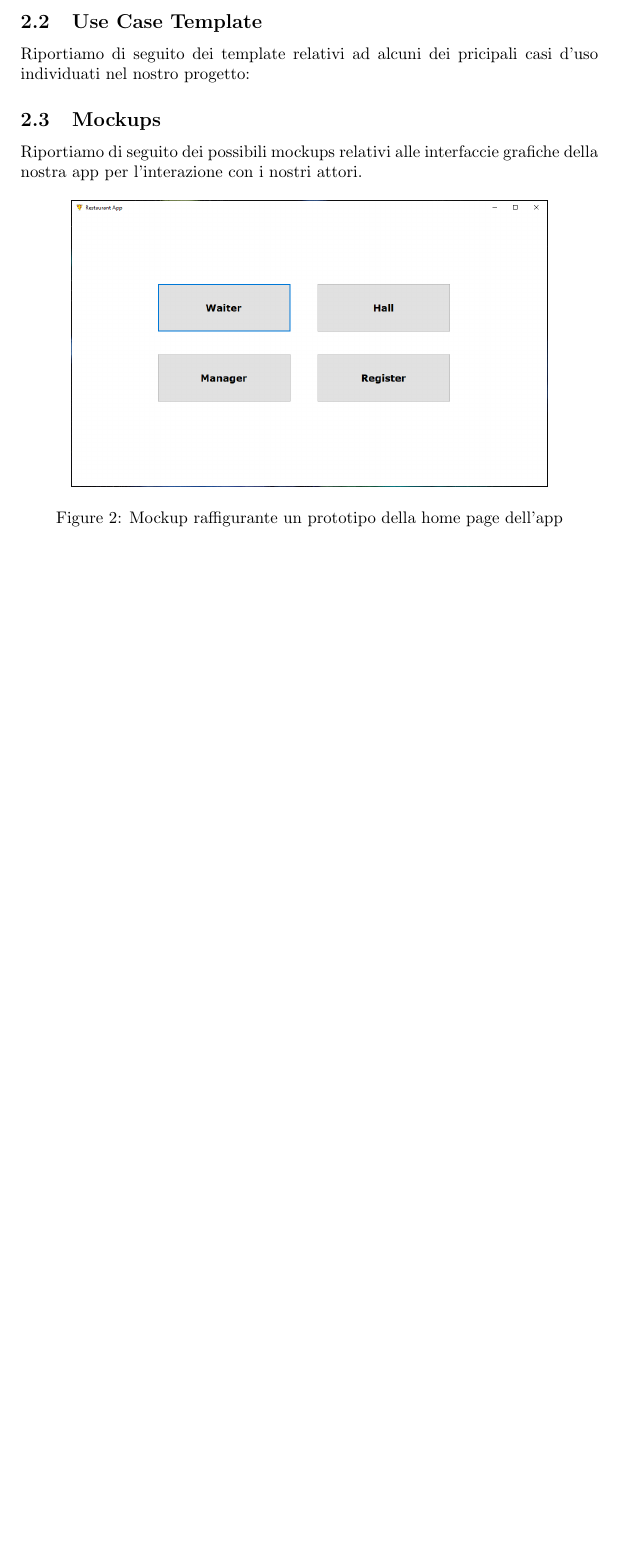
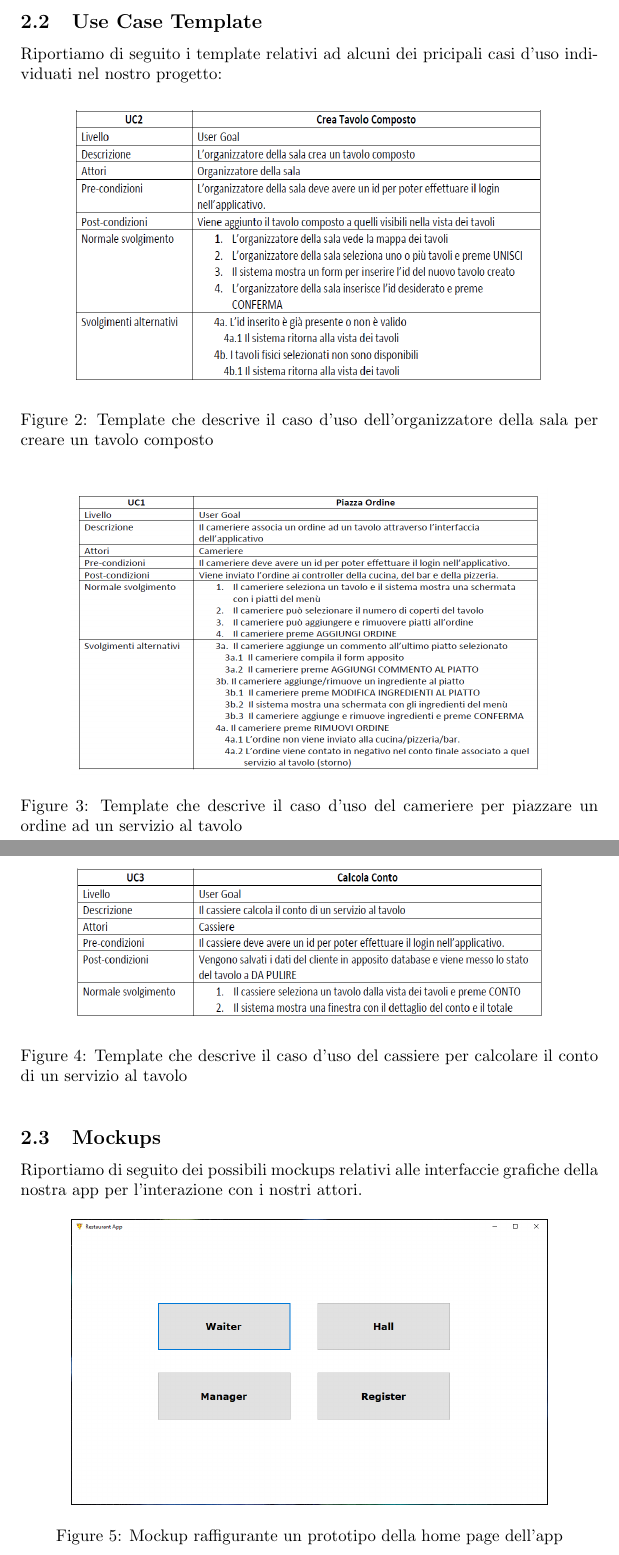
Before and after one commit to GianniMoretti/RestaurantApp, a LaTeX document (Relazione RestaurantApp.tex): part of page 5 of 12 before the commit and two parts of pages 5 and 6 of 14 after it, the two joined at a grey line, cut so that both start at the same text, the shorter picture padded with empty space. The pictures show the PDF file Relazione RestaurantApp.pdf that the author committed with the source.

Commit message:
Add files via upload

```diff
--- a/Relazione RestaurantApp.tex
+++ b/Relazione RestaurantApp.tex
@@ -64,7 +64,27 @@ Dalla descrizione del nostro modello di dominio, abbiamo individuato nelle varie
 \newpage
 
 \subsection{Use Case Template}
-Riportiamo di seguito dei template relativi ad alcuni dei pricipali casi d'uso individuati nel nostro progetto:
+Riportiamo di seguito i template relativi ad alcuni dei pricipali casi d'uso individuati nel nostro progetto:
+
+\begin{figure}[!h]
+\centering
+\includegraphics[width= 10cm, height= 6cm]{"Immagini/CreateComposedTable.PNG"}
+\caption{Template che descrive il caso d'uso dell'organizzatore della sala per creare un tavolo composto}
+\end{figure}
+
+\begin{figure}[!h]
+\centering
+\includegraphics[width= 10cm, height= 6cm]{"Immagini/PlaceOrder.PNG"}
+\caption{Template che descrive il caso d'uso del cameriere per piazzare un ordine ad un servizio al tavolo}
+\end{figure}
+
+\newpage
+
+\begin{figure}[!h]
+\centering
+\includegraphics[width= 10cm, height= 3.5cm]{"Immagini/GetBill.PNG"}
+\caption{Template che descrive il caso d'uso del cassiere per calcolare il conto di un servizio al tavolo}
+\end{figure}
 
 % betta
 
```
Also changed, not shown: Relazione RestaurantApp.pdf, Relazione RestaurantApp.tex (13 more changed lines).
